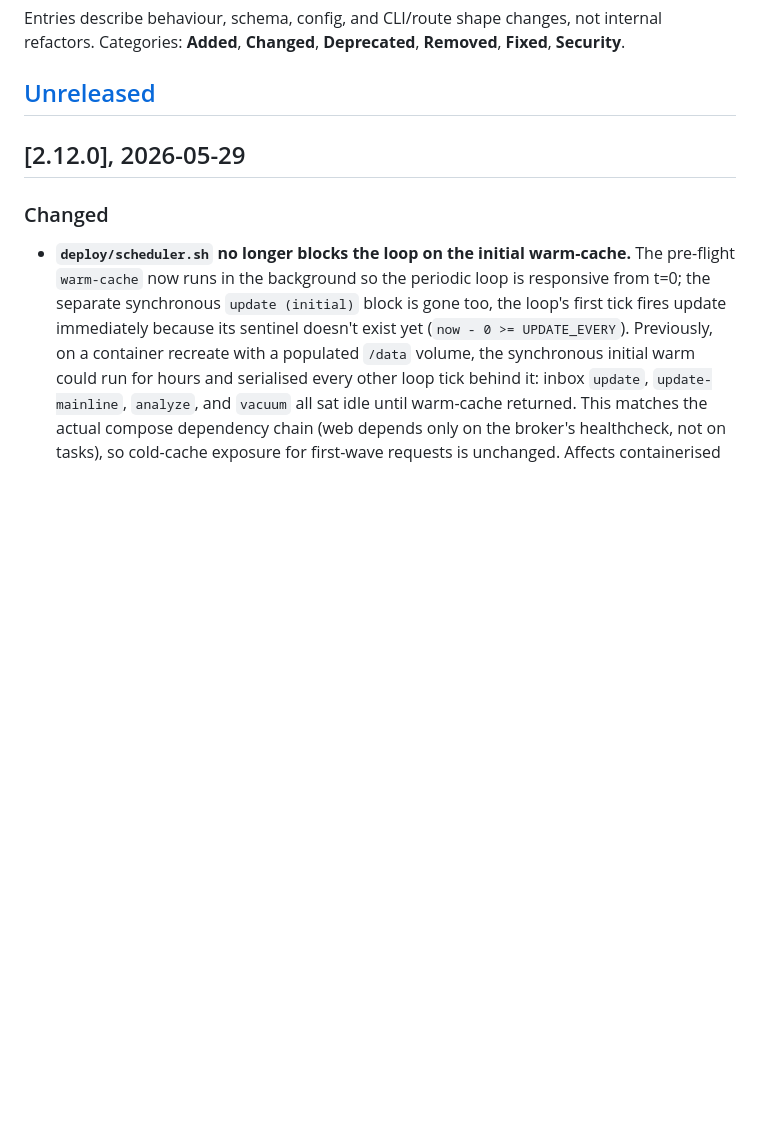
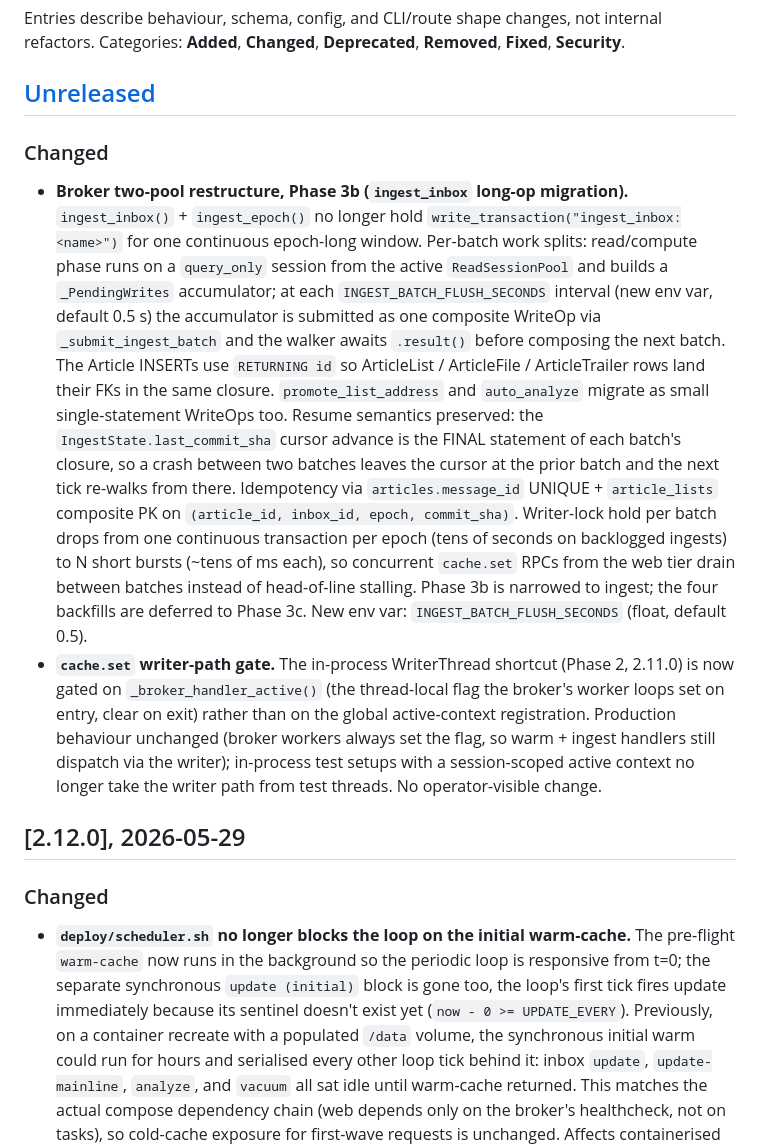
Before and after one commit to sgaduuw/mimir, a Markdown page: CHANGELOG.md, the part around the change. GitHub-like rendering; blank space fills up the shorter version.

Commit message:
CHANGELOG: stage Phase 3b (ingest_inbox long-op) entry
Documents the ingest pipeline's per-batch composite WriteOp shape,
the new INGEST_BATCH_FLUSH_SECONDS env var (default 0.5 s), the
cursor-as-final-step invariant for crash-replay idempotency, and
the cache.set writer-path thread-local gate.

Co-Authored-By: Claude Opus 4.7 <noreply@anthropic.com>

```diff
--- a/CHANGELOG.md
+++ b/CHANGELOG.md
@@ -10,6 +10,43 @@ changes, not internal refactors. Categories: **Added**,
 **Changed**, **Deprecated**, **Removed**, **Fixed**, **Security**.
 
 ## [Unreleased]
+
+### Changed
+
+- **Broker two-pool restructure, Phase 3b (`ingest_inbox` long-op
+  migration).** `ingest_inbox()` + `ingest_epoch()` no longer hold
+  `write_transaction("ingest_inbox:<name>")` for one continuous
+  epoch-long window. Per-batch work splits: read/compute phase runs
+  on a `query_only` session from the active `ReadSessionPool` and
+  builds a `_PendingWrites` accumulator; at each
+  `INGEST_BATCH_FLUSH_SECONDS` interval (new env var, default 0.5 s)
+  the accumulator is submitted as one composite WriteOp via
+  `_submit_ingest_batch` and the walker awaits `.result()` before
+  composing the next batch. The Article INSERTs use `RETURNING id`
+  so ArticleList / ArticleFile / ArticleTrailer rows land their
+  FKs in the same closure. `promote_list_address` and
+  `auto_analyze` migrate as small single-statement WriteOps too.
+  Resume semantics preserved: the `IngestState.last_commit_sha`
+  cursor advance is the FINAL statement of each batch's closure,
+  so a crash between two batches leaves the cursor at the prior
+  batch and the next tick re-walks from there. Idempotency via
+  `articles.message_id` UNIQUE + `article_lists` composite PK on
+  `(article_id, inbox_id, epoch, commit_sha)`. Writer-lock hold per
+  batch drops from one continuous transaction per epoch (tens of
+  seconds on backlogged ingests) to N short bursts (~tens of ms
+  each), so concurrent `cache.set` RPCs from the web tier drain
+  between batches instead of head-of-line stalling. Phase 3b is
+  narrowed to ingest; the four backfills are deferred to Phase 3c.
+  New env var: `INGEST_BATCH_FLUSH_SECONDS` (float, default 0.5).
+- **`cache.set` writer-path gate.** The in-process WriterThread
+  shortcut (Phase 2, 2.11.0) is now gated on
+  `_broker_handler_active()` (the thread-local flag the broker's
+  worker loops set on entry, clear on exit) rather than on the
+  global active-context registration. Production behaviour
+  unchanged (broker workers always set the flag, so warm + ingest
+  handlers still dispatch via the writer); in-process test setups
+  with a session-scoped active context no longer take the writer
+  path from test threads. No operator-visible change.
 
 ## [2.12.0], 2026-05-29
 
```
